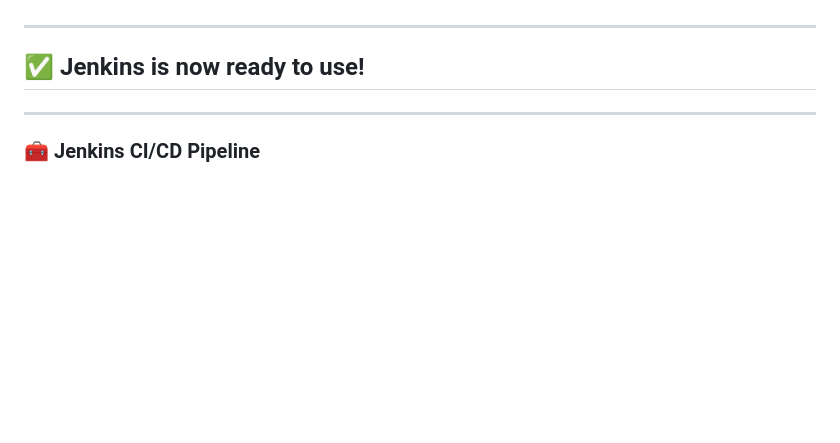
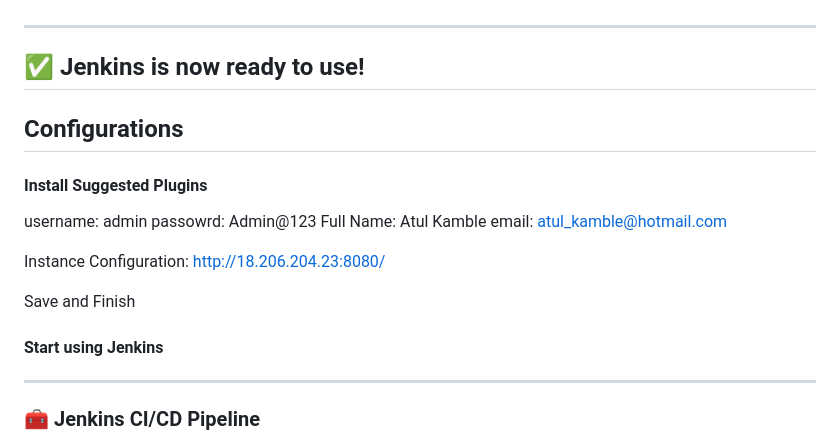
Before and after one commit to sushantb1393/inventory-manager, a Markdown page: README.md, the part around the change. Rendered like a GitHub page; blank space fills up the shorter version.

```diff
--- a/README.md
+++ b/README.md
@@ -366,6 +366,22 @@ Paste the password into the Jenkins setup screen and proceed.
 ---
 
 ## ✅ Jenkins is now ready to use!
+
+## Configurations
+
+#### Install Suggested Plugins
+
+username: admin
+passowrd: Admin@123
+Full Name: Atul Kamble
+email: atul_kamble@hotmail.com
+
+Instance Configuration: http://18.206.204.23:8080/
+
+Save and Finish
+
+####  Start using Jenkins
+
 ---
 
 ### 🧰 Jenkins CI/CD Pipeline
```
